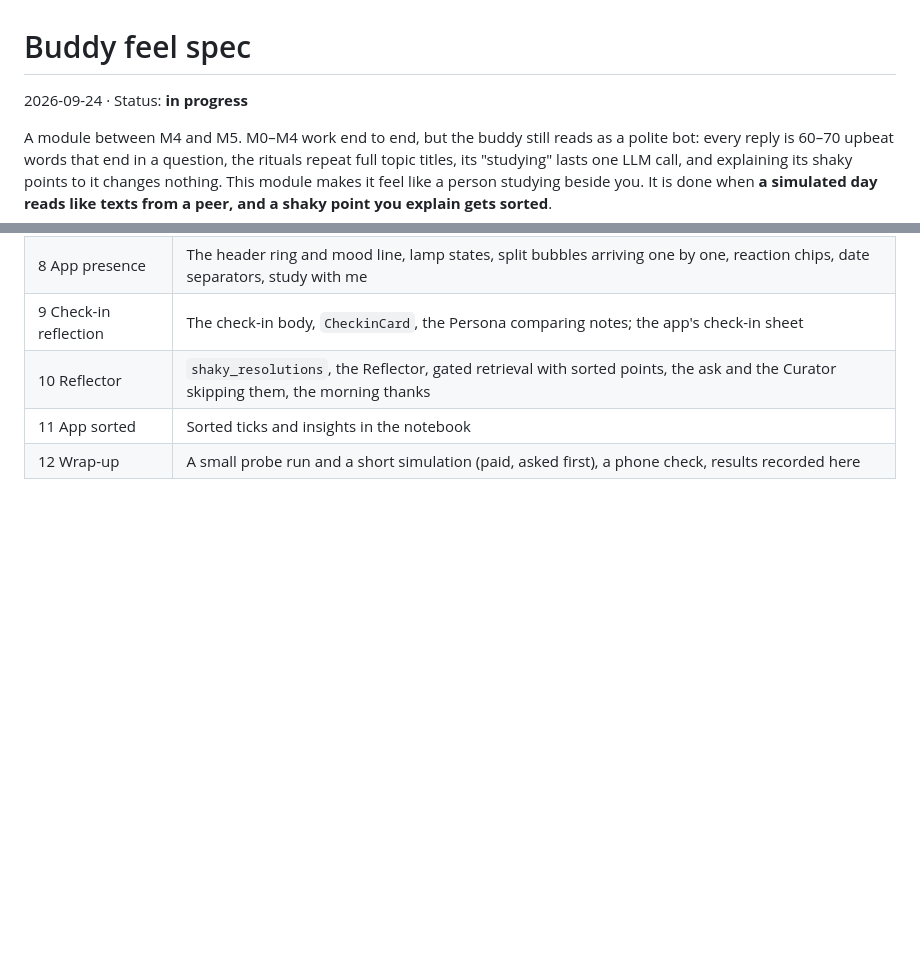
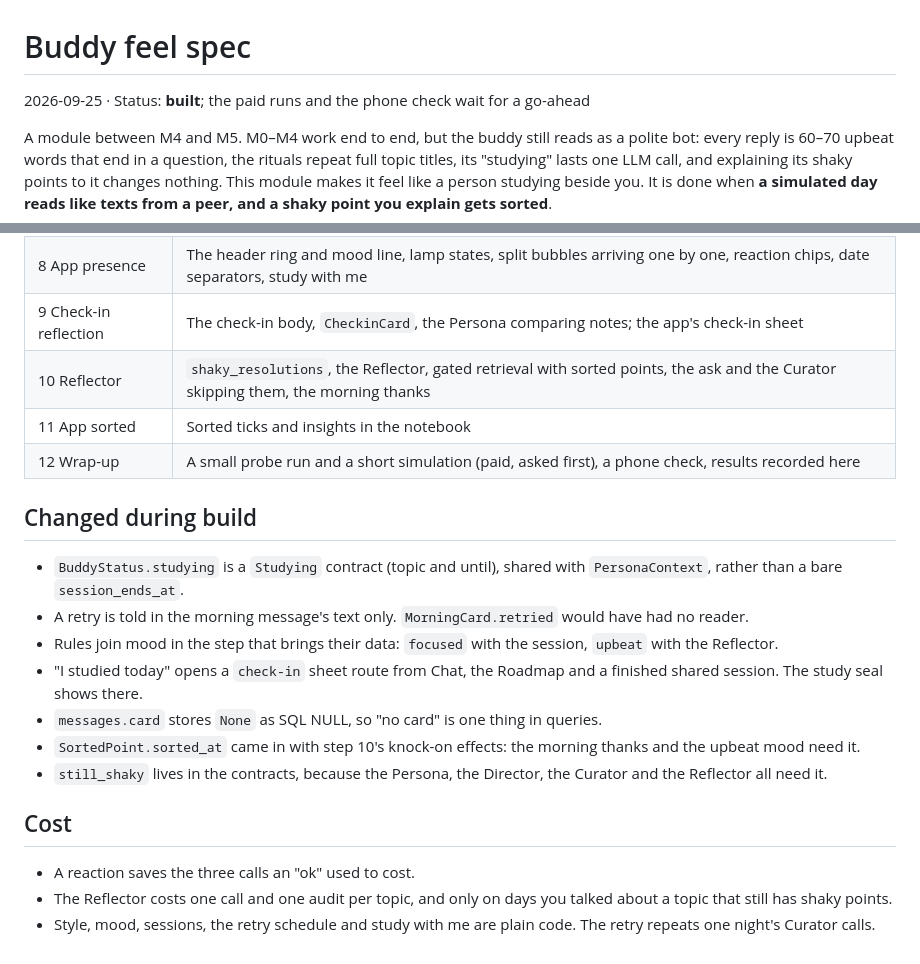
Before and after one commit to rishikeshvk/smudge, a Markdown page: docs/buddy-feel-spec.md, 2 parts joined by grey strips. GitHub-like rendering; blank space fills up the shorter version.

Commit message:
docs: record the buddy feel build and add the Reflector to the plan
Co-Authored-By: Claude Opus 5.5 (1M context) <noreply@anthropic.com>
Claude-Session: https://claude.ai/code/session_01LzdvNZVfCb6XsRywVpnLkN

```diff
--- a/docs/buddy-feel-spec.md
+++ b/docs/buddy-feel-spec.md
@@ -1,6 +1,6 @@
 # Buddy feel spec
 
-2026-09-24 · Status: **in progress**
+2026-09-25 · Status: **built**; the paid runs and the phone check wait for a go-ahead
 
 A module between M4 and M5. M0–M4 work end to end, but the buddy still reads as a polite bot: every reply is 60–70
 upbeat words that end in a question, the rituals repeat full topic titles, its "studying" lasts one LLM call, and
@@ -69,3 +69,23 @@ Each step is built, tested and committed on its own.
 | 10 Reflector | `shaky_resolutions`, the Reflector, gated retrieval with sorted points, the ask and the Curator skipping them, the morning thanks |
 | 11 App sorted | Sorted ticks and insights in the notebook |
 | 12 Wrap-up | A small probe run and a short simulation (paid, asked first), a phone check, results recorded here |
+
+## Changed during build
+
+- `BuddyStatus.studying` is a `Studying` contract (topic and until), shared with `PersonaContext`, rather than a
+  bare `session_ends_at`.
+- A retry is told in the morning message's text only. `MorningCard.retried` would have had no reader.
+- Rules join mood in the step that brings their data: `focused` with the session, `upbeat` with the Reflector.
+- "I studied today" opens a `check-in` sheet route from Chat, the Roadmap and a finished shared session. The study
+  seal shows there.
+- `messages.card` stores `None` as SQL NULL, so "no card" is one thing in queries.
+- `SortedPoint.sorted_at` came in with step 10's knock-on effects: the morning thanks and the upbeat mood need it.
+- `still_shaky` lives in the contracts, because the Persona, the Director, the Curator and the Reflector all need it.
+
+## Cost
+
+- A reaction saves the three calls an "ok" used to cost.
+- The Reflector costs one call and one audit per topic, and only on days you talked about a topic that still has
+  shaky points.
+- Style, mood, sessions, the retry schedule and study with me are plain code. The retry repeats one night's
+  Curator calls.
```
Also changed, not shown: docs/plan.md (+5 -3 lines).
